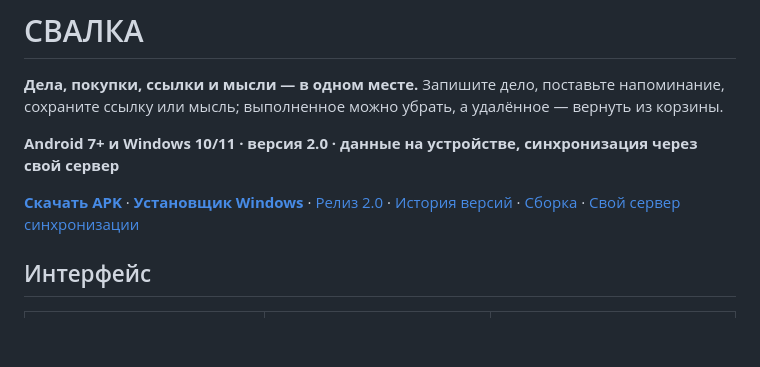
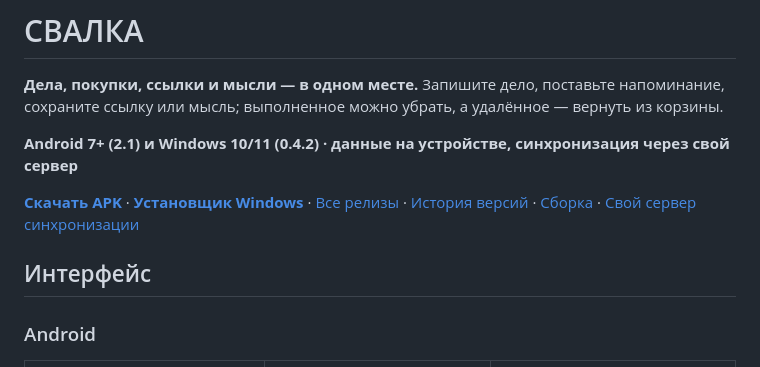
Before and after one commit to cveloy102/reminder, a Markdown page: README.md, the part around one of its changes. GitHub-like rendering; blank space fills up the shorter version.

```diff
--- a/README.md
+++ b/README.md
@@ -2,11 +2,13 @@
 
 **Дела, покупки, ссылки и мысли — в одном месте.** Запишите дело, поставьте напоминание, сохраните ссылку или мысль; выполненное можно убрать, а удалённое — вернуть из корзины.
 
-**Android 7+ и Windows 10/11 · версия 2.0 · данные на устройстве, синхронизация через свой сервер**
+**Android 7+ (2.1) и Windows 10/11 (0.4.2) · данные на устройстве, синхронизация через свой сервер**
 
-[**Скачать APK**](https://github.com/cveloy102/reminder/releases/download/v2.0/Svalka-2.0.apk) · [**Установщик Windows**](https://github.com/cveloy102/reminder/releases/download/windows-v0.4.0/Svalka-Windows-Setup-0.4.0.exe) · [Релиз 2.0](https://github.com/cveloy102/reminder/releases/tag/v2.0) · [История версий](CHANGELOG.md) · [Сборка](docs/DEVELOPMENT.md) · [Свой сервер синхронизации](docs/SELF_HOSTING.md)
+[**Скачать APK**](https://github.com/cveloy102/reminder/releases/download/v2.1/Svalka-2.1.apk) · [**Установщик Windows**](https://github.com/cveloy102/reminder/releases/download/windows-v0.4.2/Svalka-Windows-Setup-0.4.2.exe) · [Все релизы](https://github.com/cveloy102/reminder/releases) · [История версий](CHANGELOG.md) · [Сборка](docs/DEVELOPMENT.md) · [Свой сервер синхронизации](docs/SELF_HOSTING.md)
 
 ## Интерфейс
+
+### Android
 
 <table>
 <tr><td align="center"><img src="docs/images/list-tasks.png" width="250" alt="Список дел с закреплённым делом и еженедельным напоминанием"><br>Дела и напоминания</td><td align="center"><img src="docs/images/list-thoughts.png" width="250" alt="Вкладка мыслей с датами записи"><br>Мысли</td><td align="center"><img src="docs/images/thought-editor.png" width="250" alt="Карточка редактирования мысли"><br>Редактирование мысли</td></tr>
```
Also changed, not shown: other parts of README.md (+10 -3 lines), docs/images/windows-tasks.png (added).
